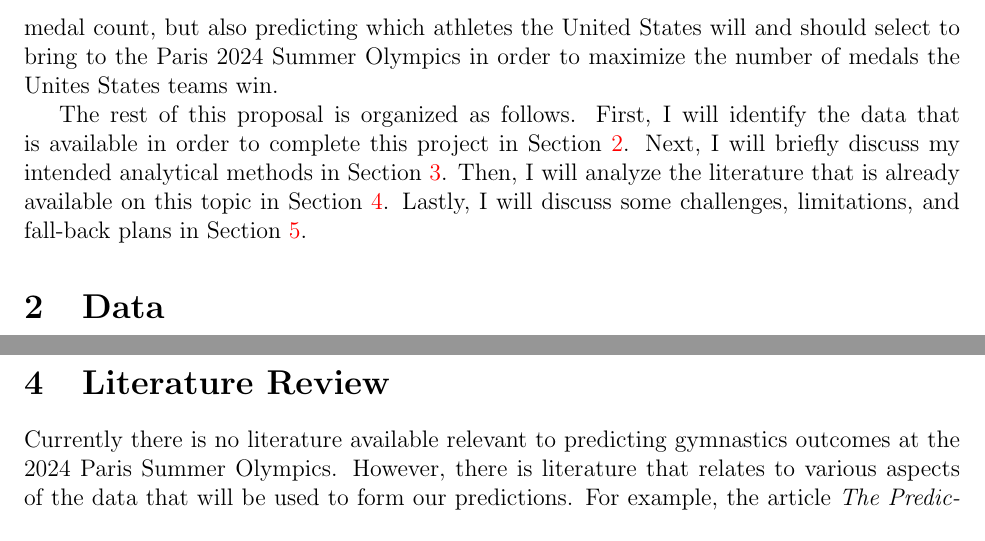
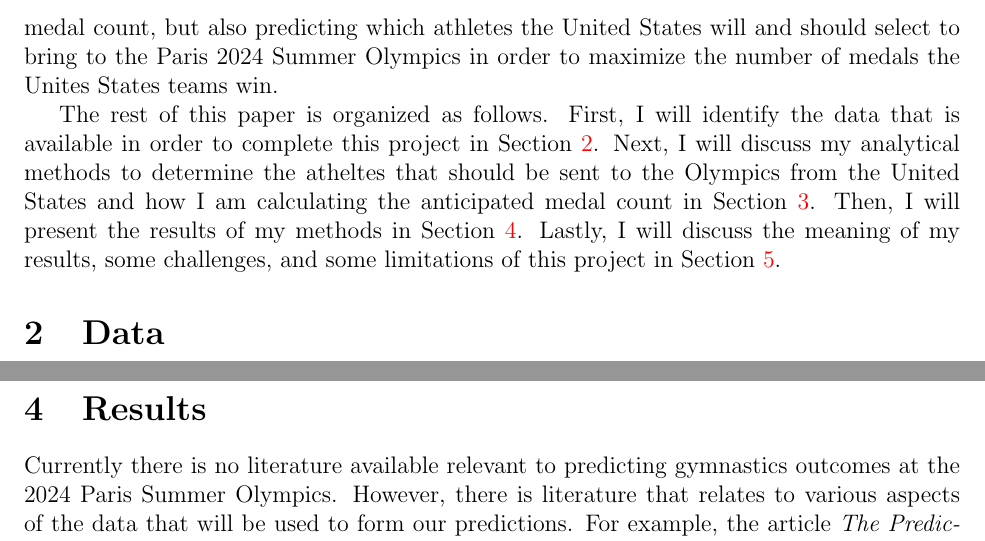
Before and after one commit to statds/course-paper-or-presentation-KathleenHoulihan, a LaTeX paper (manuscript/coursepaper.tex): two parts of pages 2 and 3 of 4, joined at a grey line, cut so that both start at the same text. Compiled offline with pdfLaTeX; a missing bibliography style is replaced by a similar one.

Commit message:
Updating the roadmap to reflect the outline of my actual final paper

```diff
--- a/manuscript/coursepaper.tex
+++ b/manuscript/coursepaper.tex
@@ -62,11 +62,12 @@ The Summer and Winter Olympics are held every four years, traditionally in a uni
 
 \\
 
-The rest of this proposal is organized as follows. First, I will identify the data that is available
- in order to complete this project in Section~\ref{sec:data}. Next, I will briefly discuss my intended
- analytical methods in Section~\ref{sec:meth}. Then, I will analyze the literature that is already
- available on this topic in Section~\ref{sec:lit}. Lastly, I will discuss some challenges, limitations, and
- fall-back plans in Section~\ref{sec:dis}.
+The rest of this paper is organized as follows. First, I will identify the data that is available
+ in order to complete this project in Section~\ref{sec:data}. Next, I will discuss my
+ analytical methods to determine the atheltes that should be sent to the Olympics from the United States and how
+ I am calculating the anticipated medal count in Section~\ref{sec:meth}. Then, I will present the results of my
+ methods in Section~\ref{sec:res}. Lastly, I will discuss the meaning of my results, some challenges,
+ and some limitations of this project in Section~\ref{sec:dis}.
 
 \section{Data}
 \label{sec:data}
@@ -103,8 +104,8 @@ team and individual overall by examining the average of each top athlete's score
 From these computations we will be able to predict the leader board and medal distribution at the Paris
 2024 Summer Olympics.
 
-\section{Literature Review}
-\label{sec:lit}
+\section{Results}
+\label{sec:res}
 
 Currently there is no literature available relevant to predicting gymnastics outcomes at the 2024
 Paris Summer Olympics. However, there is literature that relates to various aspects of the data that
```
